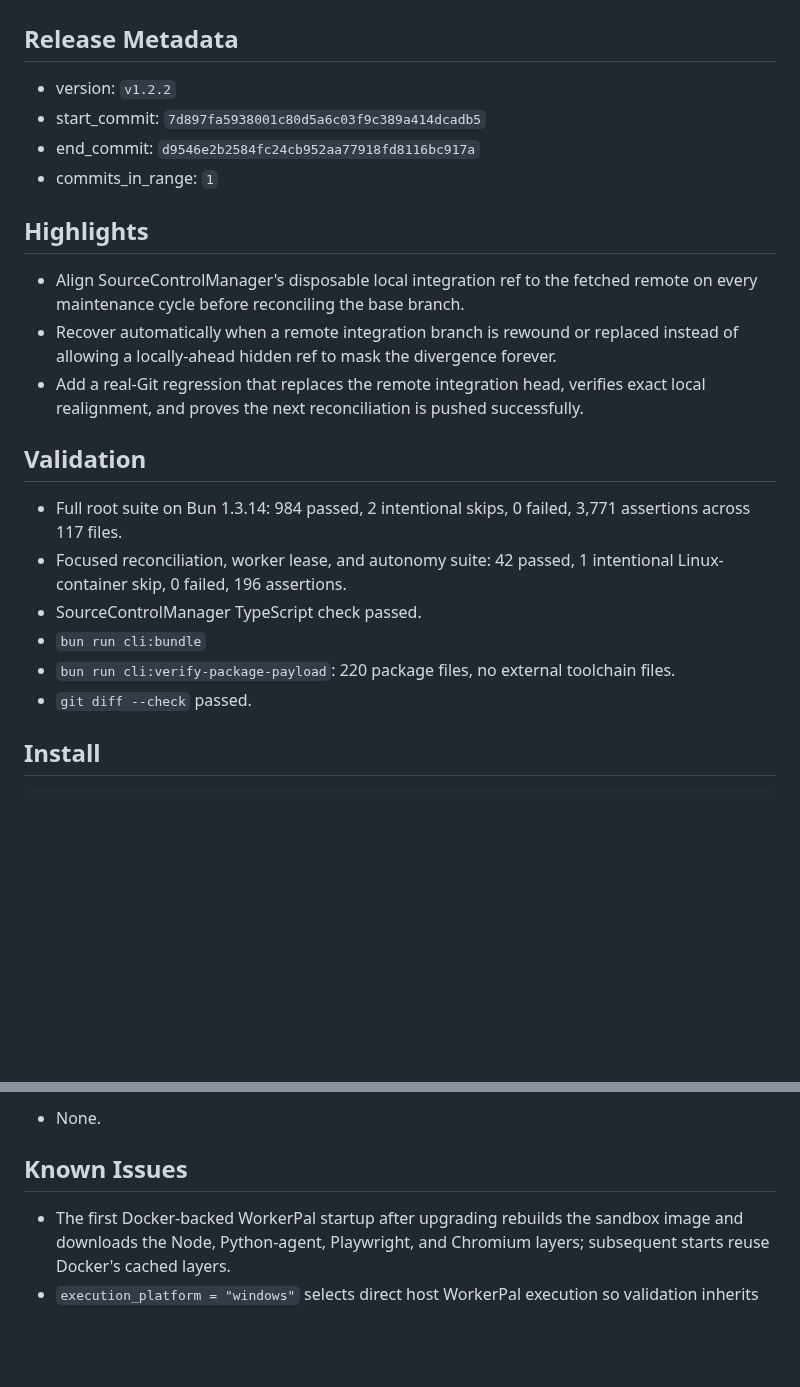
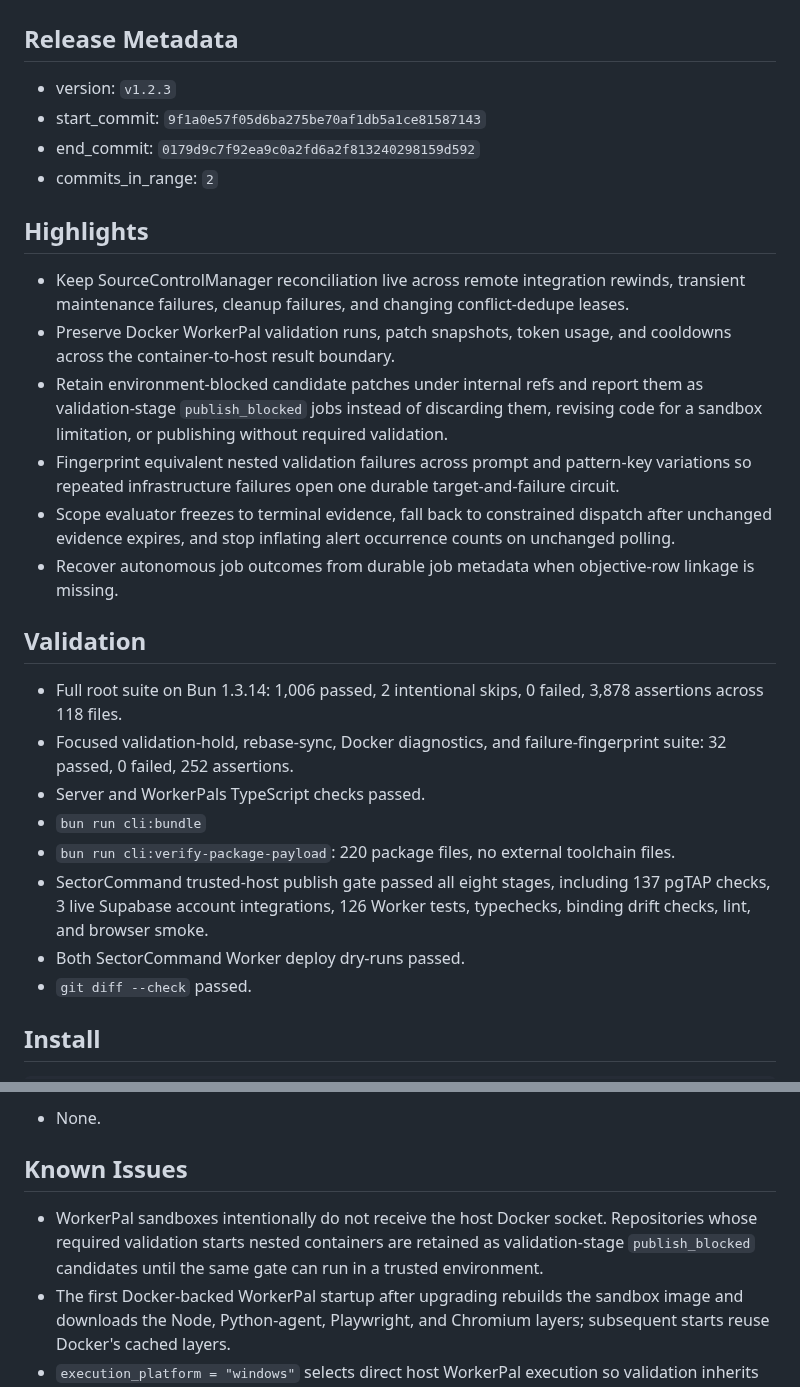
Before and after one commit to PushPalsDev/pushpals, a Markdown page: release_log.md, 2 parts joined by grey strips. Rendered like a GitHub page; blank space fills up the shorter version.

Commit message:
docs(release): prepare v1.2.3

```diff
--- a/release_log.md
+++ b/release_log.md
@@ -2,24 +2,29 @@
 
 ## Release Metadata
 
-- version: `v1.2.2`
-- start_commit: `7d897fa5938001c80d5a6c03f9c389a414dcadb5`
-- end_commit: `d9546e2b2584fc24cb952aa77918fd8116bc917a`
-- commits_in_range: `1`
+- version: `v1.2.3`
+- start_commit: `9f1a0e57f05d6ba275be70af1db5a1ce81587143`
+- end_commit: `0179d9c7f92ea9c0a2fd6a2f813240298159d592`
+- commits_in_range: `2`
 
 ## Highlights
 
-- Align SourceControlManager's disposable local integration ref to the fetched remote on every maintenance cycle before reconciling the base branch.
-- Recover automatically when a remote integration branch is rewound or replaced instead of allowing a locally-ahead hidden ref to mask the divergence forever.
-- Add a real-Git regression that replaces the remote integration head, verifies exact local realignment, and proves the next reconciliation is pushed successfully.
+- Keep SourceControlManager reconciliation live across remote integration rewinds, transient maintenance failures, cleanup failures, and changing conflict-dedupe leases.
+- Preserve Docker WorkerPal validation runs, patch snapshots, token usage, and cooldowns across the container-to-host result boundary.
+- Retain environment-blocked candidate patches under internal refs and report them as validation-stage `publish_blocked` jobs instead of discarding them, revising code for a sandbox limitation, or publishing without required validation.
+- Fingerprint equivalent nested validation failures across prompt and pattern-key variations so repeated infrastructure failures open one durable target-and-failure circuit.
+- Scope evaluator freezes to terminal evidence, fall back to constrained dispatch after unchanged evidence expires, and stop inflating alert occurrence counts on unchanged polling.
+- Recover autonomous job outcomes from durable job metadata when objective-row linkage is missing.
 
 ## Validation
 
-- Full root suite on Bun 1.3.14: 984 passed, 2 intentional skips, 0 failed, 3,771 assertions across 117 files.
-- Focused reconciliation, worker lease, and autonomy suite: 42 passed, 1 intentional Linux-container skip, 0 failed, 196 assertions.
-- SourceControlManager TypeScript check passed.
+- Full root suite on Bun 1.3.14: 1,006 passed, 2 intentional skips, 0 failed, 3,878 assertions across 118 files.
+- Focused validation-hold, rebase-sync, Docker diagnostics, and failure-fingerprint suite: 32 passed, 0 failed, 252 assertions.
+- Server and WorkerPals TypeScript checks passed.
 - `bun run cli:bundle`
 - `bun run cli:verify-package-payload`: 220 package files, no external toolchain files.
+- SectorCommand trusted-host publish gate passed all eight stages, including 137 pgTAP checks, 3 live Supabase account integrations, 126 Worker tests, typechecks, binding drift checks, lint, and browser smoke.
+- Both SectorCommand Worker deploy dry-runs passed.
 - `git diff --check` passed.
 
 ## Install
@@ -46,6 +51,7 @@ bun install -g @pushpalsdev/cli
 
 ## Known Issues
 
+- WorkerPal sandboxes intentionally do not receive the host Docker socket. Repositories whose required validation starts nested containers are retained as validation-stage `publish_blocked` candidates until the same gate can run in a trusted environment.
 - The first Docker-backed WorkerPal startup after upgrading rebuilds the sandbox image and downloads the Node, Python-agent, Playwright, and Chromium layers; subsequent starts reuse Docker's cached layers.
 - `execution_platform = "windows"` selects direct host WorkerPal execution so validation inherits the Windows host environment; it does not convert Docker Desktop Linux containers into Windows containers.
 - Docker-backed WorkerPal execution still requires Docker to be installed and running when WorkerPal auto-spawn is enabled; `pushpals --clear` cleanup is best-effort when Docker is unavailable or times out, and still reports a clear failure if Windows keeps a runtime-data path locked after the retry window.
```
